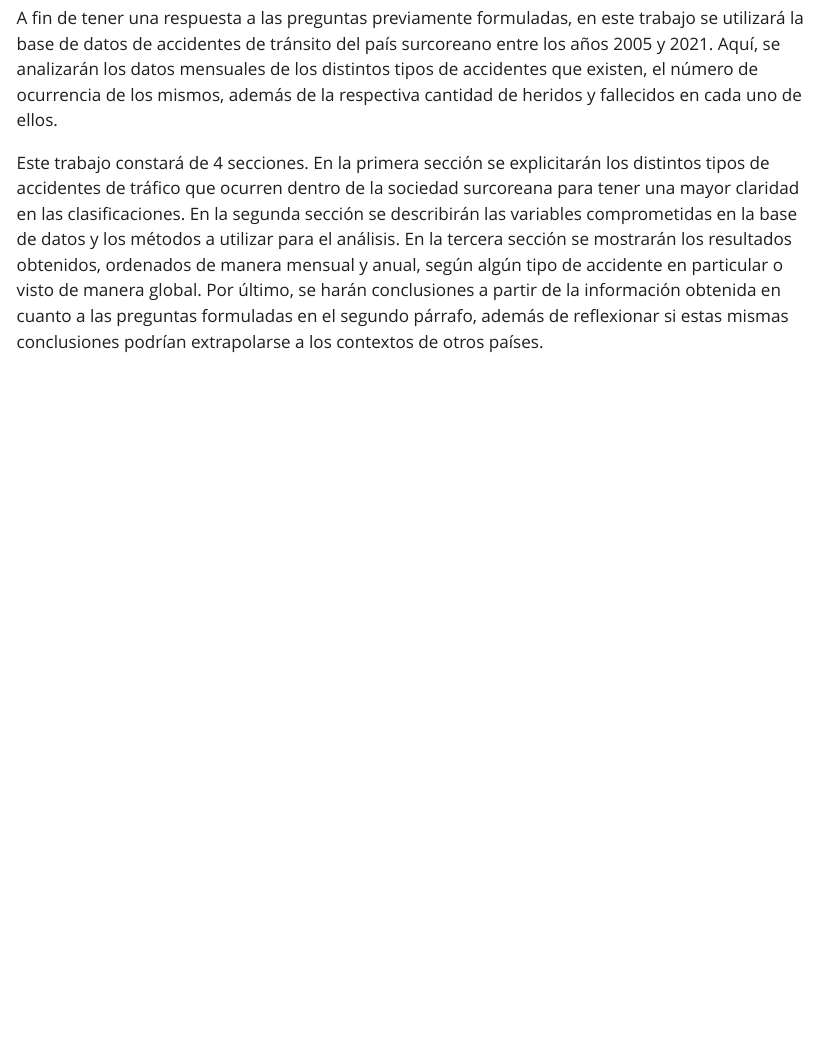
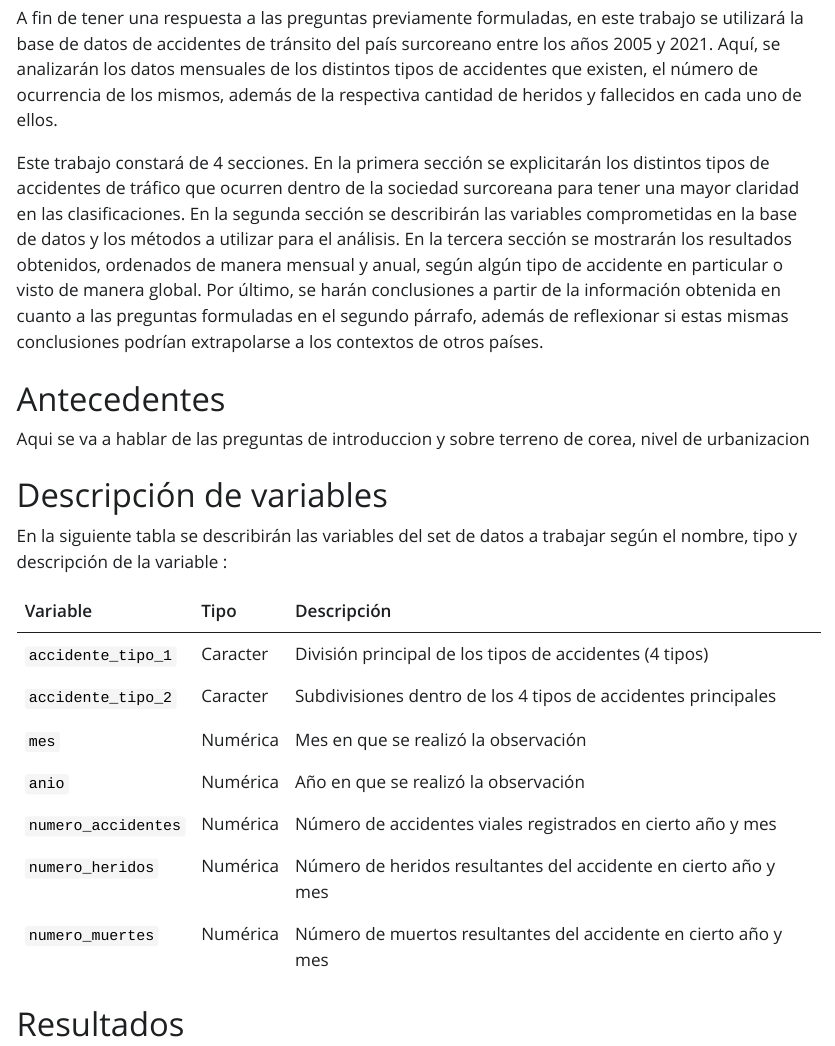
Before and after one commit to fernandaolavarria/Proyecto-let, a Quarto document (productos/Informe.qmd): the page in a window 1100 px wide, from 470 px down. The pictures show the output file productos/Informe.html that the author committed with the source, opened offline; Quarto's library style sheets are replaced by a plain one without menus.

Commit message:
Agrega cambios a informe

```diff
--- a/productos/Informe.qmd
+++ b/productos/Informe.qmd
@@ -13,3 +13,23 @@ Ahora, al analizar los datos de los distintos tipos accidentes de tránsito en C
 A fin de tener una respuesta a las preguntas previamente formuladas, en este trabajo se utilizará la base de datos de accidentes de tránsito del país surcoreano entre los años 2005 y 2021. Aquí, se analizarán los datos mensuales de los distintos tipos de accidentes que existen, el número de ocurrencia de los mismos, además de la respectiva cantidad de heridos y fallecidos en cada uno de ellos.
 
 Este trabajo constará de 4 secciones. En la primera sección se explicitarán los distintos tipos de accidentes de tráfico que ocurren dentro de la sociedad surcoreana para tener una mayor claridad en las clasificaciones. En la segunda sección se describirán las variables comprometidas en la base de datos y los métodos a utilizar para el análisis. En la tercera sección se mostrarán los resultados obtenidos, ordenados de manera mensual y anual, según algún tipo de accidente en particular o visto de manera global. Por último, se harán conclusiones a partir de la información obtenida en cuanto a las preguntas formuladas en el segundo párrafo, además de reflexionar si estas mismas conclusiones podrían extrapolarse a los contextos de otros países.
+
+# Antecedentes
+
+Aqui se va a hablar de las preguntas de introduccion y sobre terreno de corea, nivel de urbanizacion
+
+# Descripción de variables
+
+En la siguiente tabla se describirán las variables del set de datos a trabajar según el nombre, tipo y descripción de la variable :
+
+| Variable            | Tipo     | Descripción                                                     |
+|---------------------|----------|-----------------------------------------------------------------|
+| `accidente_tipo_1`  | Caracter | División principal de los tipos de accidentes (4 tipos)         |
+| `accidente_tipo_2`  | Caracter | Subdivisiones dentro de los 4 tipos de accidentes principales   |
+| `mes`               | Numérica | Mes en que se realizó la observación                            |
+| `anio`              | Numérica | Año en que se realizó la observación                            |
+| `numero_accidentes` | Numérica | Número de accidentes viales registrados en cierto año y mes     |
+| `numero_heridos`    | Numérica | Número de heridos resultantes del accidente en cierto año y mes |
+| `numero_muertes`    | Numérica | Número de muertos resultantes del accidente en cierto año y mes |
+
+# Resultados
```
Also changed, not shown: productos/Informe.html.
